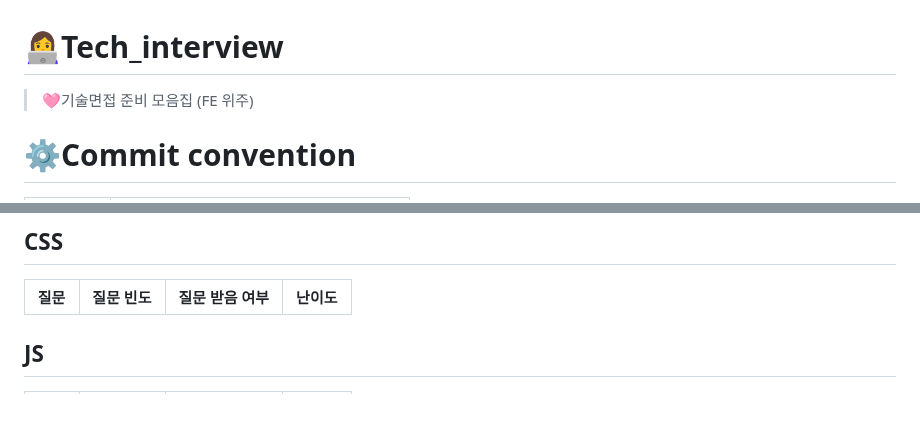
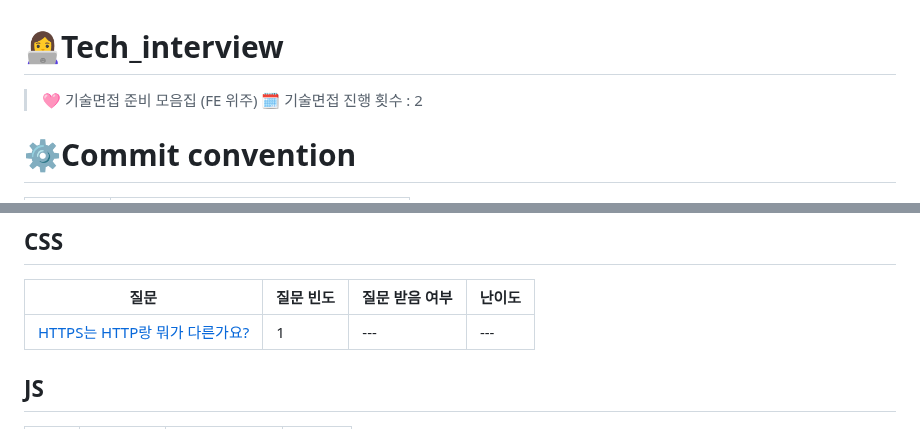
Before and after one commit to Pyotato/tech_interview, a Markdown page: README.md, 2 parts joined by grey strips. Drawn GitHub-style.

Commit message:
[style] main : 기술면접 진행 횟수에 관한 내용 추가

```diff
--- a/README.md
+++ b/README.md
@@ -1,6 +1,7 @@
 # 👩‍💻Tech_interview
 
-> 🩷기술면접 준비 모음집 (FE 위주)
+> 🩷 기술면접 준비 모음집 (FE 위주)
+> 🗓️ 기술면접 진행 횟수 : 2
 
 # ⚙️Commit convention
 
@@ -45,6 +46,7 @@
 ## CSS
 |질문|질문 빈도|질문 받음 여부| 난이도 |
 |---|---|---|---|
+|[HTTPS는 HTTP랑 뭐가 다른가요?]()|1|---|---|
 
 ## JS
 |질문|질문 빈도|질문 받음 여부| 난이도 |
```
